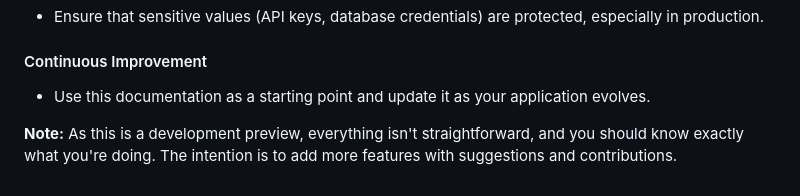
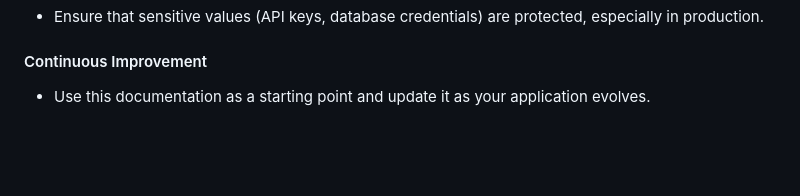
Before and after one commit to krishna-vinci/youtube, a Markdown page: README.md, the part around the change. GitHub-like rendering; blank space fills up the shorter version.

```diff
--- a/README.md
+++ b/README.md
@@ -174,5 +174,3 @@ For beginners, here’s how you can add or update feeds:
 #### Continuous Improvement
 
 - Use this documentation as a starting point and update it as your application evolves.
-
-**Note:** As this is a development preview, everything isn't straightforward, and you should know exactly what you're doing. The intention is to add more features with suggestions and contributions.
```
